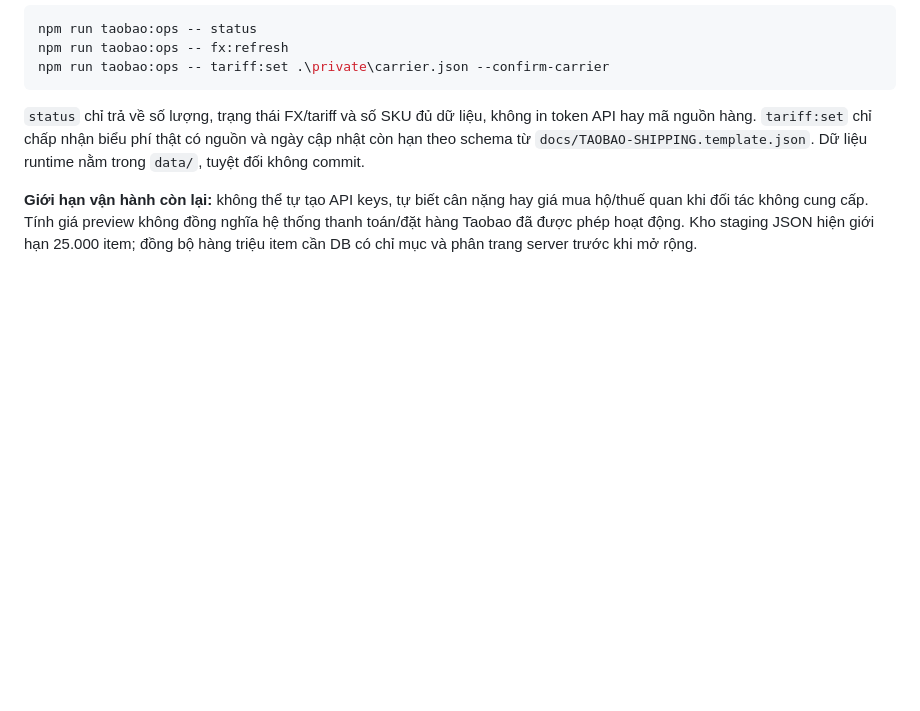
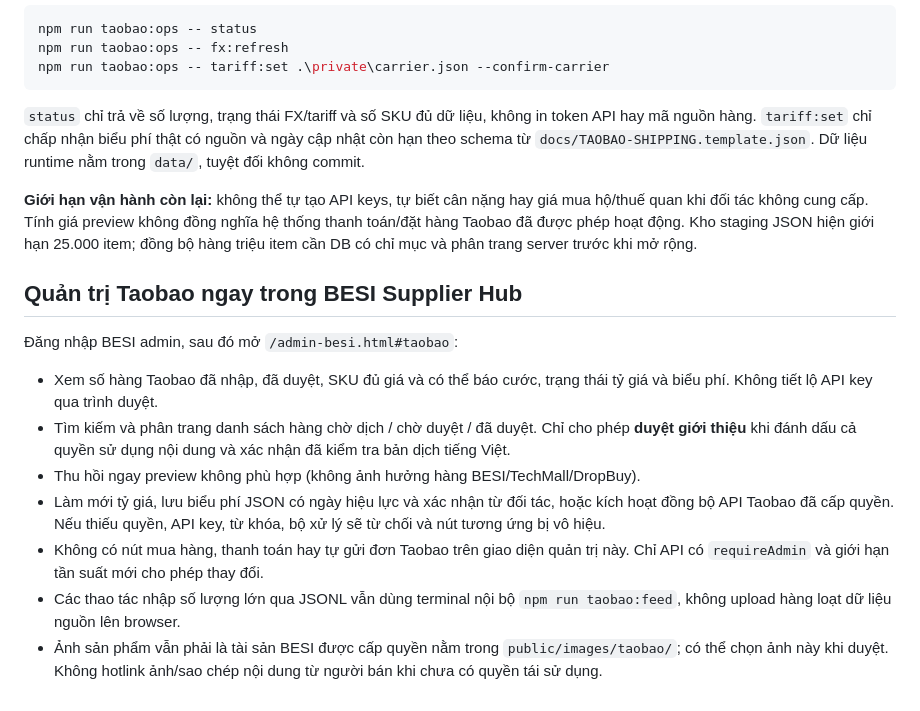
Before and after one commit to capquangfptminhlh/cnlg, a Markdown page: docs/TAOBAO-IMPORT.md, the part around the change. Drawn GitHub-style; blank space fills up the shorter version.

Commit message:
docs(taobao): explain authenticated BESI Supplier Hub operations and verification limits

```diff
--- a/docs/TAOBAO-IMPORT.md
+++ b/docs/TAOBAO-IMPORT.md
@@ -248,3 +248,25 @@ hay giá mua hộ/thuế quan khi đối tác không cung cấp. Tính giá prev
 đồng nghĩa hệ thống thanh toán/đặt hàng Taobao đã được phép hoạt động. Kho
 staging JSON hiện giới hạn 25.000 item; đồng bộ hàng triệu item cần DB có chỉ
 mục và phân trang server trước khi mở rộng.
+
+
+## Quản trị Taobao ngay trong BESI Supplier Hub
+
+Đăng nhập BESI admin, sau đó mở `/admin-besi.html#taobao`:
+
+- Xem số hàng Taobao đã nhập, đã duyệt, SKU đủ giá và có thể báo cước,
+  trạng thái tỷ giá và biểu phí. Không tiết lộ API key qua trình duyệt.
+- Tìm kiếm và phân trang danh sách hàng chờ dịch / chờ duyệt / đã duyệt.
+  Chỉ cho phép **duyệt giới thiệu** khi đánh dấu cả quyền sử dụng nội dung
+  và xác nhận đã kiểm tra bản dịch tiếng Việt.
+- Thu hồi ngay preview không phù hợp (không ảnh hưởng hàng BESI/TechMall/DropBuy).
+- Làm mới tỷ giá, lưu biểu phí JSON có ngày hiệu lực và xác nhận từ đối tác,
+  hoặc kích hoạt đồng bộ API Taobao đã cấp quyền. Nếu thiếu quyền, API key,
+  từ khóa, bộ xử lý sẽ từ chối và nút tương ứng bị vô hiệu.
+- Không có nút mua hàng, thanh toán hay tự gửi đơn Taobao trên giao diện quản trị
+  này. Chỉ API có `requireAdmin` và giới hạn tần suất mới cho phép thay đổi.
+- Các thao tác nhập số lượng lớn qua JSONL vẫn dùng terminal nội bộ
+  `npm run taobao:feed`, không upload hàng loạt dữ liệu nguồn lên browser.
+- Ảnh sản phẩm vẫn phải là tài sản BESI được cấp quyền nằm trong
+  `public/images/taobao/`; có thể chọn ảnh này khi duyệt. Không hotlink
+  ảnh/sao chép nội dung từ người bán khi chưa có quyền tái sử dụng.
```
